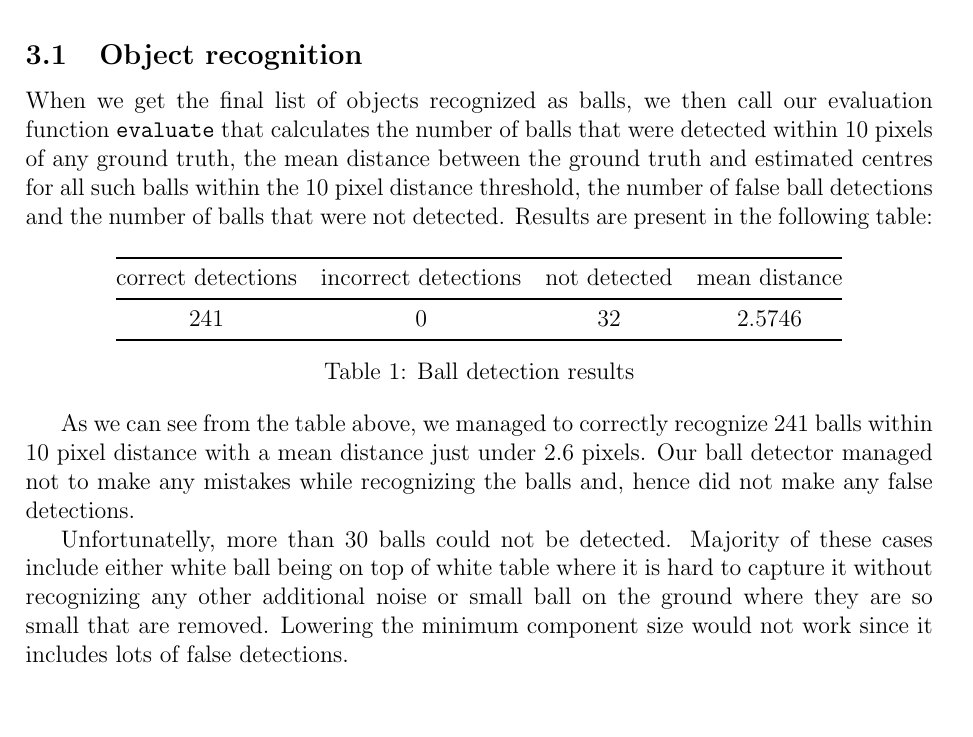
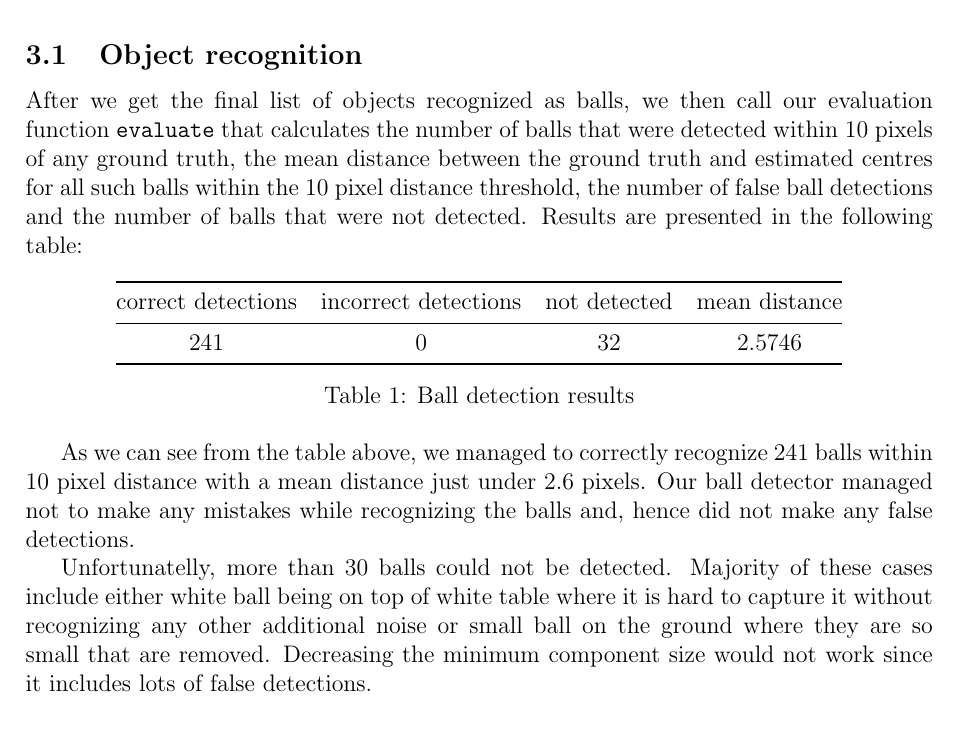
Before and after one commit to hchasestevens/av1, a LaTeX document (report/report.tex): part of page 4 of 16, cut so that both start at the same text, the shorter picture padded with empty space. Compiled offline with pdfLaTeX.

Commit message:
started results section

```diff
--- a/report/report.tex
+++ b/report/report.tex
@@ -72,7 +72,7 @@ While minimizing the costs across all possible mappings constitutes an optimizat
 Evaluation has been done in two steps. We evaluated our code's ability to recognize balls in each frame and the performance of the tracker. The results are explained in the next two subsections.
 
 \subsection{Object recognition}
-When we get the final list of objects recognized as balls, we then call our evaluation function \texttt{evaluate} that calculates the number of balls that were detected within 10 pixels of any ground truth, the mean distance between the ground truth and estimated centres for all such balls within the 10 pixel distance threshold, the number of false ball detections and the number of balls that were not detected. Results are present in the following table:
+After we get the final list of objects recognized as balls, we then call our evaluation function \texttt{evaluate} that calculates the number of balls that were detected within 10 pixels of any ground truth, the mean distance between the ground truth and estimated centres for all such balls within the 10 pixel distance threshold, the number of false ball detections and the number of balls that were not detected. Results are presented in the following table:
 
 \begin{table}[h]
 \centering
@@ -87,9 +87,10 @@ correct detections & incorrect detections & not detected & mean distance \\ \mid
 
 As we can see from the table above, we managed to correctly recognize 241 balls within 10 pixel distance with a mean distance just under 2.6 pixels. Our ball detector managed not to make any mistakes while recognizing the balls and, hence did not make any false detections.
 
-Unfortunatelly, more than 30 balls could not be detected. Majority of these cases include either white ball being on top of white table where it is hard to capture it without recognizing any other additional noise or small ball on the ground where they are so small that are removed. Lowering the minimum component size would not work since it includes lots of false detections.
+Unfortunatelly, more than 30 balls could not be detected. Majority of these cases include either white ball being on top of white table where it is hard to capture it without recognizing any other additional noise or small ball on the ground where they are so small that are removed. Decreasing the minimum component size would not work since it includes lots of false detections.
 
 \subsection{Object tracking}
+
 
 \section{Discussion}
 In this assignment we made the decision to eschew the condensity approach as presented in the lectures, as this was deemed needlessly complex for the requisite task. Although our tracking worked well in many situations, the implementation of condensity-based tracking may have better resolved issues with object tracking in the beginning of the video, as well as in later incidents in which our tracking/object linking system proved too brittle to handle tracking across more than two frames.
```
Also changed, not shown: 1 other file.
